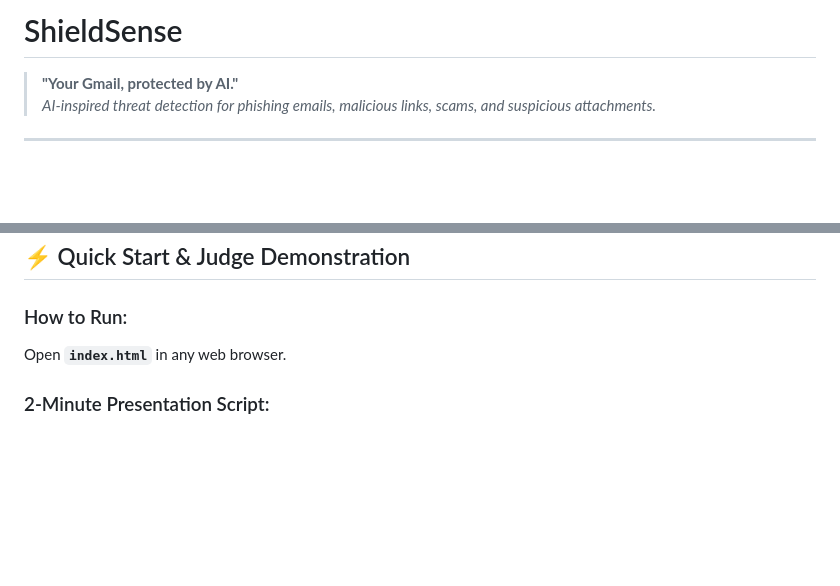
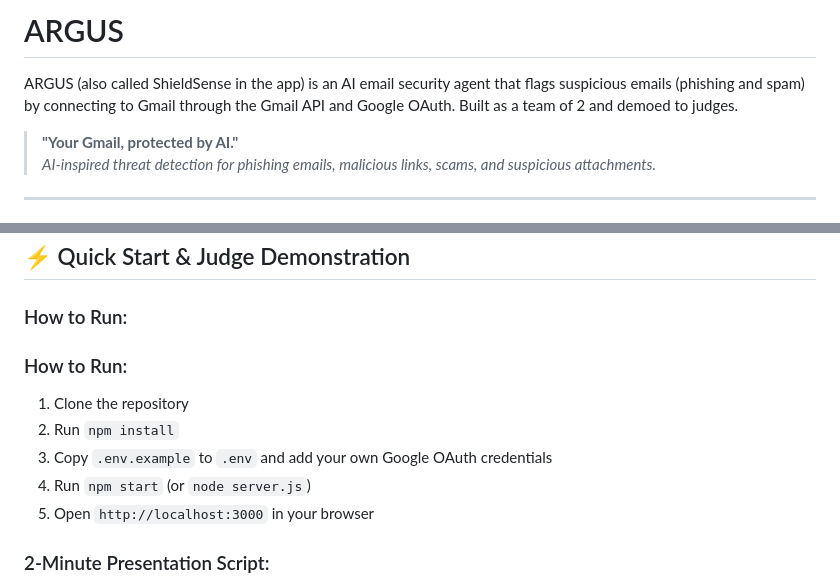
Before and after one commit to 24bk1a0563-source/Argus-Shieldsense, a Markdown page: README.md, 2 parts joined by grey strips. GitHub-like rendering; blank space fills up the shorter version.

```diff
--- a/README.md
+++ b/README.md
@@ -1,4 +1,6 @@
-# ShieldSense
+ # ARGUS
+
+ARGUS (also called ShieldSense in the app) is an AI email security agent that flags suspicious emails (phishing and spam) by connecting to Gmail through the Gmail API and Google OAuth. Built as a team of 2 and demoed to judges.
 
 > **"Your Gmail, protected by AI."**
 > *AI-inspired threat detection for phishing emails, malicious links, scams, and suspicious attachments.*
@@ -70,7 +72,12 @@ Clicking any email, threat item, attachment, or link opens the deep forensic pan
 ## ⚡ Quick Start & Judge Demonstration
 
 ### How to Run:
-Open **`index.html`** in any web browser.
+### How to Run:
+1. Clone the repository
+2. Run `npm install`
+3. Copy `.env.example` to `.env` and add your own Google OAuth credentials
+4. Run `npm start` (or `node server.js`)
+5. Open `http://localhost:3000` in your browser
 
 ### 2-Minute Presentation Script:
 1. **Landing Page**: Show the hero section (*"Your Gmail, protected by AI"*) with 4 trust indicators and the live product preview card.
```
